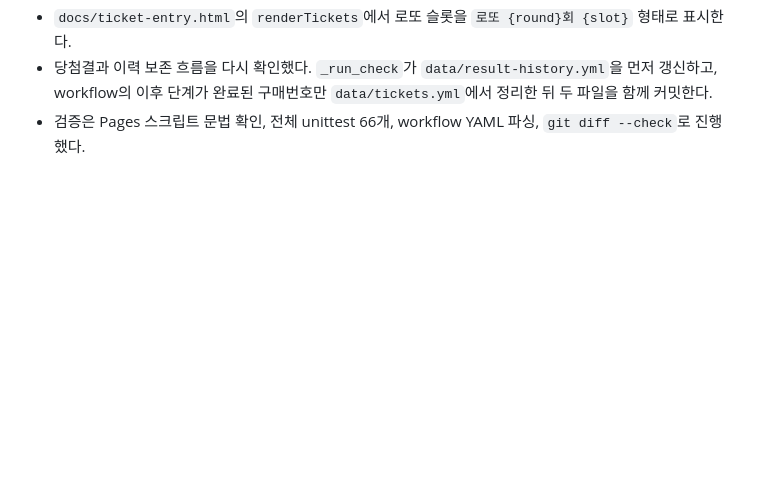
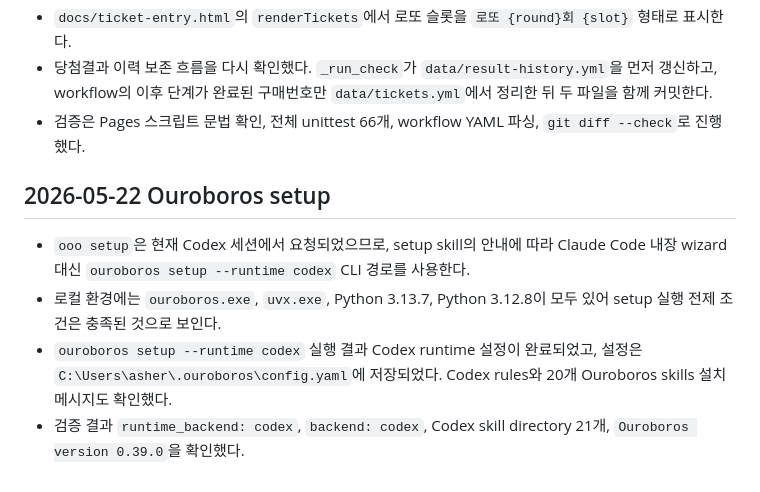
Before and after one commit to asher8554/DHLottery, a Markdown page: context-notes.md, the part around the change. GitHub-like rendering; blank space fills up the shorter version.

Commit message:
Ouroboros setup 기록 추가

```diff
--- a/context-notes.md
+++ b/context-notes.md
@@ -548,3 +548,10 @@
 - `docs/ticket-entry.html`의 `renderTickets`에서 로또 슬롯을 `로또 {round}회 {slot}` 형태로 표시한다.
 - 당첨결과 이력 보존 흐름을 다시 확인했다. `_run_check`가 `data/result-history.yml`을 먼저 갱신하고, workflow의 이후 단계가 완료된 구매번호만 `data/tickets.yml`에서 정리한 뒤 두 파일을 함께 커밋한다.
 - 검증은 Pages 스크립트 문법 확인, 전체 unittest 66개, workflow YAML 파싱, `git diff --check`로 진행했다.
+
+## 2026-05-22 Ouroboros setup
+
+- `ooo setup`은 현재 Codex 세션에서 요청되었으므로, setup skill의 안내에 따라 Claude Code 내장 wizard 대신 `ouroboros setup --runtime codex` CLI 경로를 사용한다.
+- 로컬 환경에는 `ouroboros.exe`, `uvx.exe`, Python 3.13.7, Python 3.12.8이 모두 있어 setup 실행 전제 조건은 충족된 것으로 보인다.
+- `ouroboros setup --runtime codex` 실행 결과 Codex runtime 설정이 완료되었고, 설정은 `C:\Users\asher\.ouroboros\config.yaml`에 저장되었다. Codex rules와 20개 Ouroboros skills 설치 메시지도 확인했다.
+- 검증 결과 `runtime_backend: codex`, `backend: codex`, Codex skill directory 21개, `Ouroboros version 0.39.0`을 확인했다.
```
Also changed, not shown: checklist.md (+6 -0 lines).
